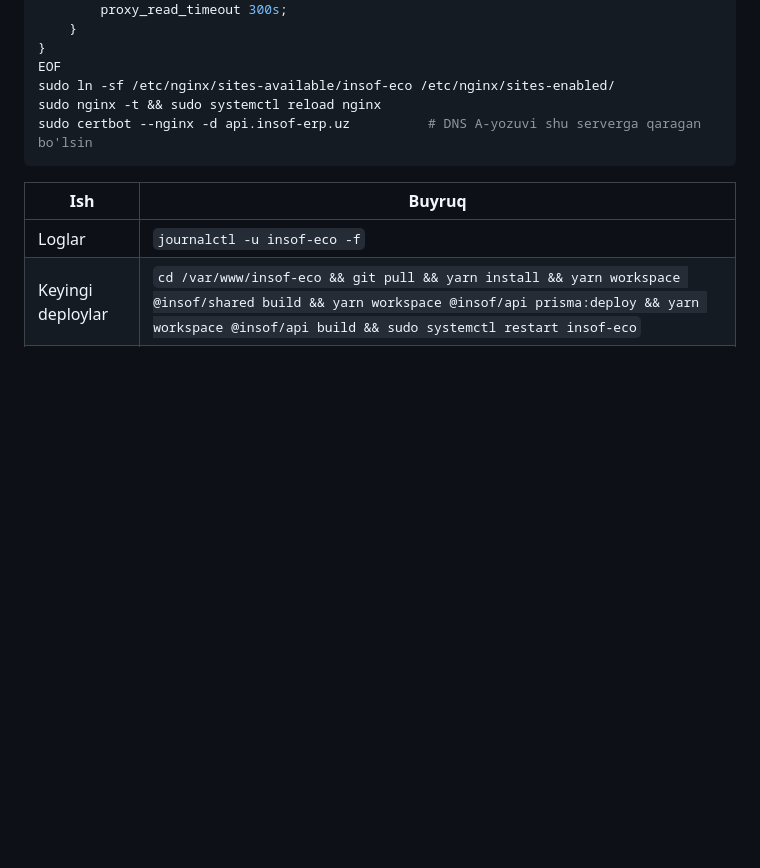
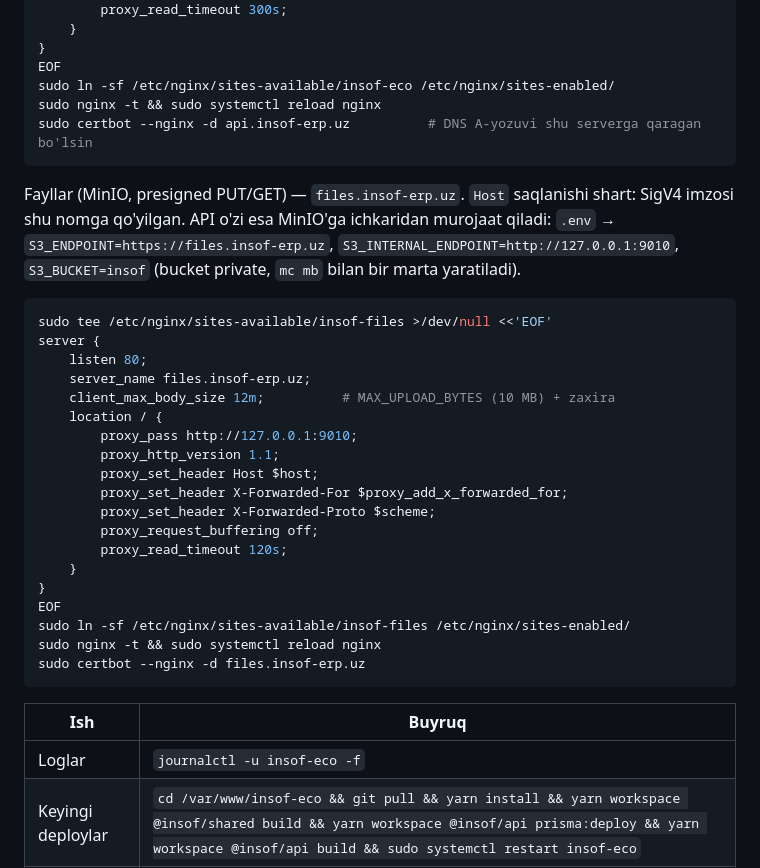
Before and after one commit to IkromovOtabek/InsofECO, a Markdown page: README.md, the part around the change. GitHub-like rendering; blank space fills up the shorter version.

Commit message:
README: files.insof-erp.uz (MinIO) nginx sozlamasi va ichki S3 manzili
Co-Authored-By: Claude Opus 5.5 <noreply@anthropic.com>

````diff
--- a/README.md
+++ b/README.md
@@ -166,6 +166,32 @@ sudo nginx -t && sudo systemctl reload nginx
 sudo certbot --nginx -d api.insof-erp.uz          # DNS A-yozuvi shu serverga qaragan bo'lsin
 ```
 
+Fayllar (MinIO, presigned PUT/GET) — `files.insof-erp.uz`. `Host` saqlanishi shart: SigV4 imzosi shu nomga
+qo'yilgan. API o'zi esa MinIO'ga ichkaridan murojaat qiladi: `.env` → `S3_ENDPOINT=https://files.insof-erp.uz`,
+`S3_INTERNAL_ENDPOINT=http://127.0.0.1:9010`, `S3_BUCKET=insof` (bucket private, `mc mb` bilan bir marta yaratiladi).
+
+```bash
+sudo tee /etc/nginx/sites-available/insof-files >/dev/null <<'EOF'
+server {
+    listen 80;
+    server_name files.insof-erp.uz;
+    client_max_body_size 12m;          # MAX_UPLOAD_BYTES (10 MB) + zaxira
+    location / {
+        proxy_pass http://127.0.0.1:9010;
+        proxy_http_version 1.1;
+        proxy_set_header Host $host;
+        proxy_set_header X-Forwarded-For $proxy_add_x_forwarded_for;
+        proxy_set_header X-Forwarded-Proto $scheme;
+        proxy_request_buffering off;
+        proxy_read_timeout 120s;
+    }
+}
+EOF
+sudo ln -sf /etc/nginx/sites-available/insof-files /etc/nginx/sites-enabled/
+sudo nginx -t && sudo systemctl reload nginx
+sudo certbot --nginx -d files.insof-erp.uz
+```
+
 | Ish | Buyruq |
 | --- | --- |
 | Loglar | `journalctl -u insof-eco -f` |
````
